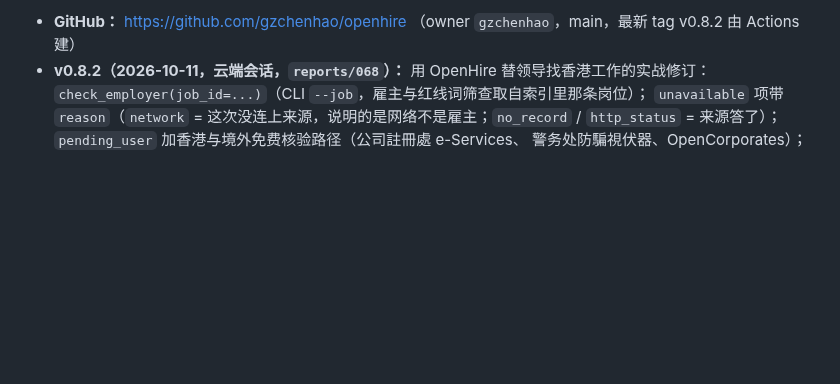
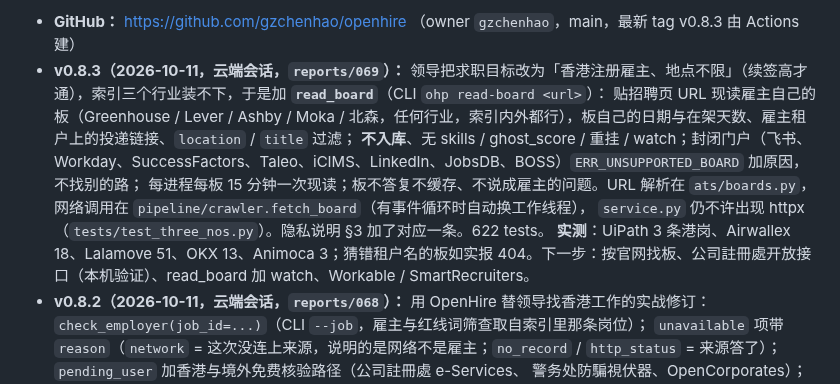
Before and after one commit to gzchenhao/openhire, a Markdown page: CLAUDE.md, the part around one of its changes. Drawn GitHub-style; blank space fills up the shorter version.

```diff
--- a/CLAUDE.md
+++ b/CLAUDE.md
@@ -10,5 +10,11 @@
 
-- **GitHub：** https://github.com/gzchenhao/openhire （owner `gzchenhao`，main，最新 tag v0.8.2 由 Actions 建）
+- **GitHub：** https://github.com/gzchenhao/openhire （owner `gzchenhao`，main，最新 tag v0.8.3 由 Actions 建）
+- **v0.8.3（2026-10-11，云端会话，`reports/069`）：** 领导把求职目标改为「香港注册雇主、地点不限」（续签高才通），索引三个行业装不下，于是加 **`read_board`**（CLI `ohp read-board <url>`）：
+  贴招聘页 URL 现读雇主自己的板（Greenhouse / Lever / Ashby / Moka / 北森，任何行业，索引内外都行），板自己的日期与在架天数、雇主租户上的投递链接、`location` / `title` 过滤；
+  **不入库**、无 skills / ghost_score / 重挂 / watch；封闭门户（飞书、Workday、SuccessFactors、Taleo、iCIMS、LinkedIn、JobsDB、BOSS）`ERR_UNSUPPORTED_BOARD` 加原因，不找别的路；
+  每进程每板 15 分钟一次现读；板不答复不缓存、不说成雇主的问题。URL 解析在 `ats/boards.py`，网络调用在 `pipeline/crawler.fetch_board`（有事件循环时自动换工作线程），
+  `service.py` 仍不许出现 httpx（`tests/test_three_nos.py`）。隐私说明 §3 加了对应一条。622 tests。
+  **实测**：UiPath 3 条港岗、Airwallex 18、Lalamove 51、OKX 13、Animoca 3；猜错租户名的板如实报 404。下一步：按官网找板、公司註冊處开放接口（本机验证）、read_board 加 watch、Workable / SmartRecruiters。
 - **v0.8.2（2026-10-11，云端会话，`reports/068`）：** 用 OpenHire 替领导找香港工作的实战修订：`check_employer(job_id=...)`（CLI `--job`，雇主与红线词筛查取自索引里那条岗位）；
   `unavailable` 项带 `reason`（`network` = 这次没连上来源，说明的是网络不是雇主；`no_record` / `http_status` = 来源答了）；`pending_user` 加香港与境外免费核验路径（公司註冊處 e-Services、
   警务处防騙視伏器、OpenCorporates）；红线词表补繁体写法与香港警方骗局特征。602 tests。推 main 即自动发版（PyPI 可信发布、tag、mcpb、Release、Registry），发完 `curl -s https://pypi.org/pypi/openhire/json` 核对。
```
Also changed, not shown: other parts of CLAUDE.md (+1 -1 lines), PROGRESS.md (+16 -0 lines), reports/069-香港注册雇主与read_board.md (added, +73 -0 lines).
